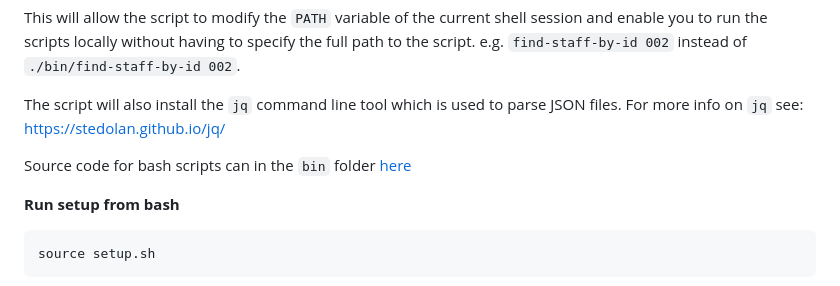
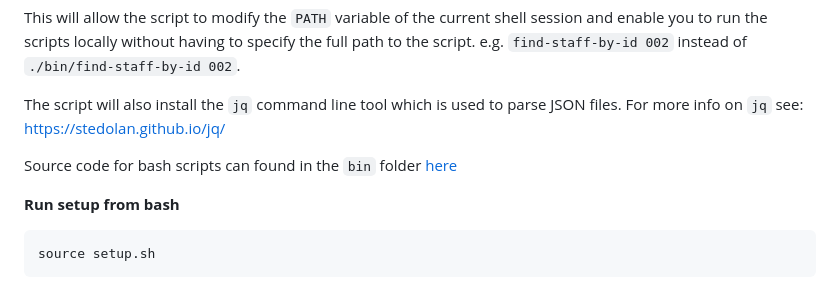
Before and after one commit to russgooday/northcoders-course-projects, a Markdown page: bash_exercise/README.md, the part around the change. Drawn GitHub-style.

````diff
--- a/bash_exercise/README.md
+++ b/bash_exercise/README.md
@@ -12,7 +12,7 @@ e.g. `find-staff-by-id 002` instead of `./bin/find-staff-by-id 002`.
 
 The script will also install the `jq` command line tool which is used to parse JSON files. For more info on `jq` see: https://stedolan.github.io/jq/
 
-Source code for bash scripts can in the `bin` folder [here](./bin/)
+Source code for bash scripts can found in the `bin` folder [here](./bin/)
 
 **Run setup from bash**
 ```bash
````
